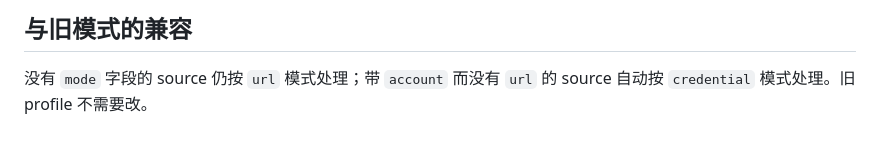
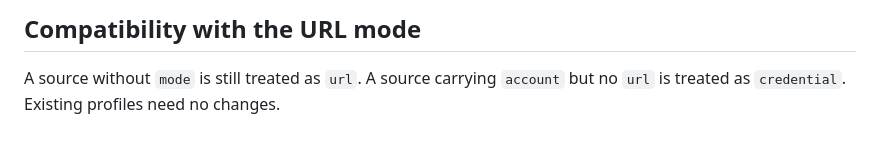
Before and after one commit to SwimmingLiu/auto-vpn, a Markdown page: docs/credential-sources.md, the part around one of its changes. Rendered like a GitHub page.

Commit message:
docs: translate the credential source guide to English
Co-Authored-By: Claude Code <noreply@anthropic.com>

```diff
--- a/docs/credential-sources.md
+++ b/docs/credential-sources.md
@@ -73,5 +86,5 @@ enabled = true
 
-## 与旧模式的兼容
+## Compatibility with the URL mode
 
-没有 `mode` 字段的 source 仍按 `url` 模式处理；带 `account` 而没有 `url` 的 source 自动按
-`credential` 模式处理。旧 profile 不需要改。
+A source without `mode` is still treated as `url`. A source carrying `account`
+but no `url` is treated as `credential`. Existing profiles need no changes.
```
Also changed, not shown: other parts of docs/credential-sources.md (+57 -44 lines).
